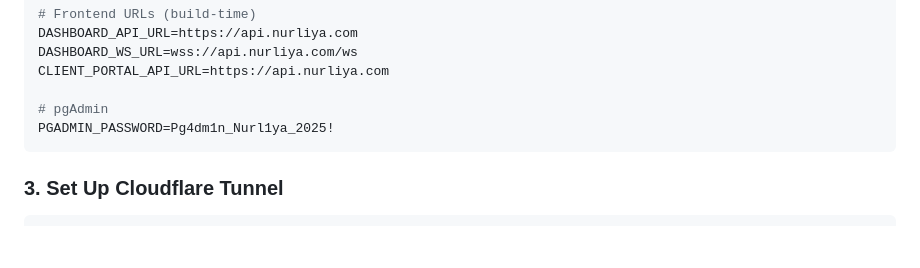
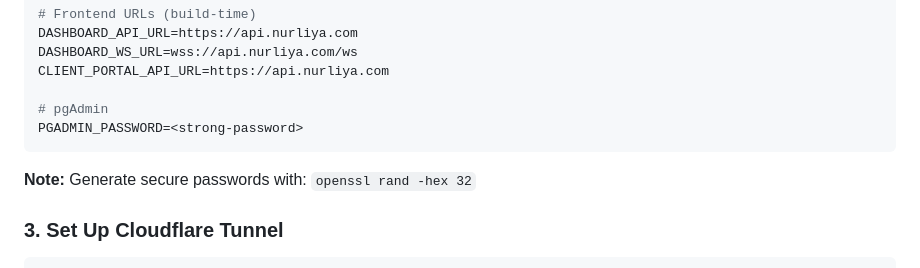
Before and after one commit to taurusn/Nurliya, a Markdown page: GCP_DEPLOYMENT_INSTRUCTIONS.md, the part around one of its changes. Drawn GitHub-style; blank space fills up the shorter version.

````diff
--- a/GCP_DEPLOYMENT_INSTRUCTIONS.md
+++ b/GCP_DEPLOYMENT_INSTRUCTIONS.md
@@ -85,8 +87,10 @@ DASHBOARD_WS_URL=wss://api.nurliya.com/ws
 CLIENT_PORTAL_API_URL=https://api.nurliya.com
 
 # pgAdmin
-PGADMIN_PASSWORD=Pg4dm1n_Nurl1ya_2025!
+PGADMIN_PASSWORD=<strong-password>
 ```
+
+**Note:** Generate secure passwords with: `openssl rand -hex 32`
 
 ### 3. Set Up Cloudflare Tunnel
 
````
Also changed, not shown: other parts of GCP_DEPLOYMENT_INSTRUCTIONS.md (+27 -17 lines), DEPLOYMENT.md (+21 -17 lines).
